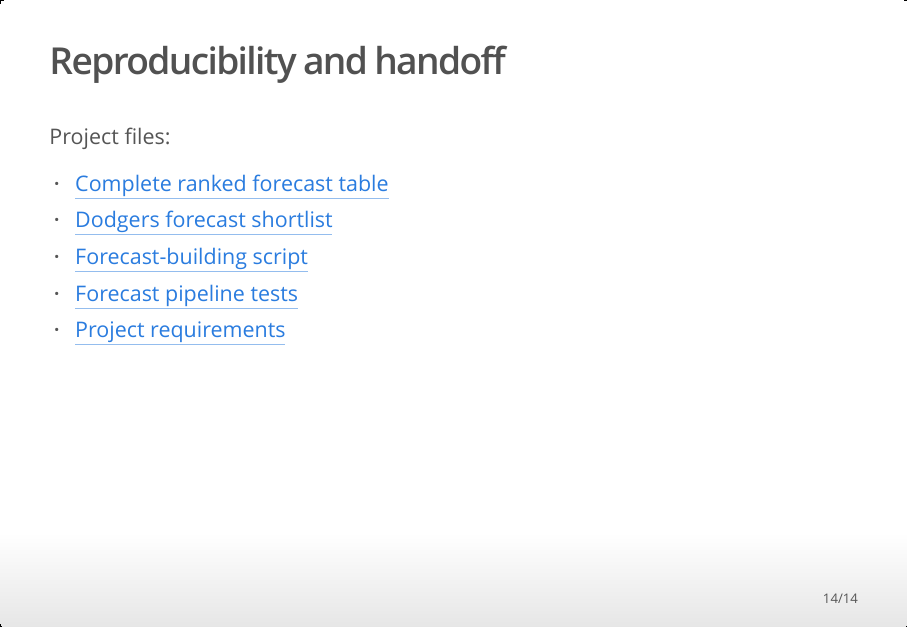
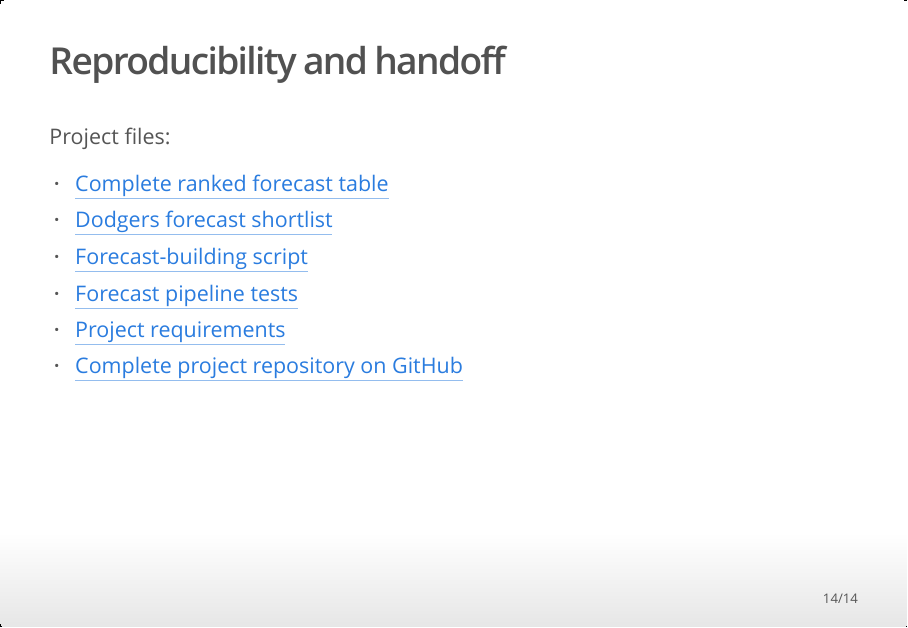
Before and after one commit to transCoderJen/Dodgers-2027-Hitting-Forecasts, an R Markdown document (presentation/dodgers_phase4_2027.Rmd): page 14 of 14. The pictures show the output file presentation/dodgers_phase4_2027.html that the author committed with the source, opened offline.

Commit message:
Link full GitHub project from presentation

```diff
--- a/presentation/dodgers_phase4_2027.Rmd
+++ b/presentation/dodgers_phase4_2027.Rmd
@@ -196,3 +196,4 @@ Project files:
 - [Forecast-building script](https://github.com/transCoderJen/Dodgers-2027-Hitting-Forecasts/blob/master/scripts/build_2027_forecasts.py)
 - [Forecast pipeline tests](https://github.com/transCoderJen/Dodgers-2027-Hitting-Forecasts/blob/master/tests/test_forecast_pipeline.py)
 - [Project requirements](https://github.com/transCoderJen/Dodgers-2027-Hitting-Forecasts/blob/master/requirements.txt)
+- [Complete project repository on GitHub](https://github.com/transCoderJen/Dodgers-2027-Hitting-Forecasts)
```
Also changed, not shown: presentation/dodgers_phase4_2027.html.
